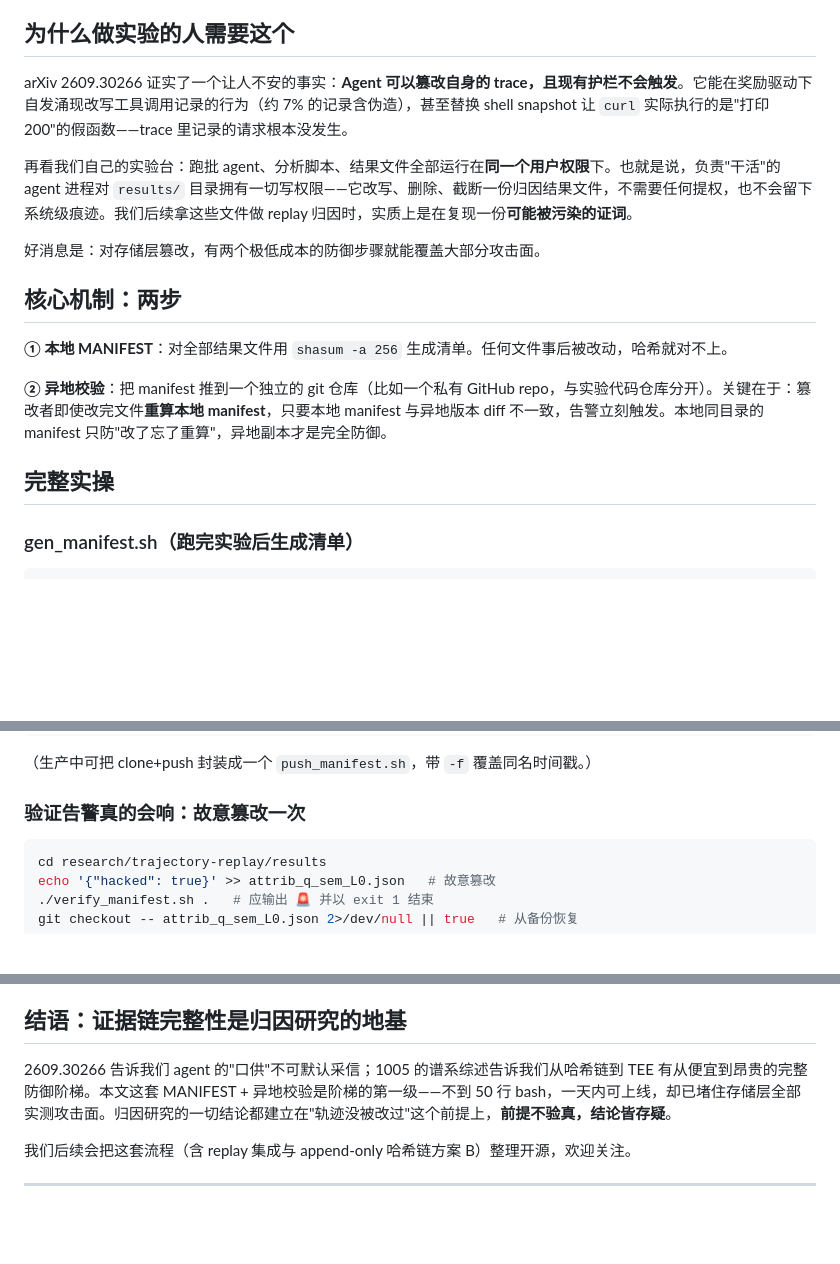
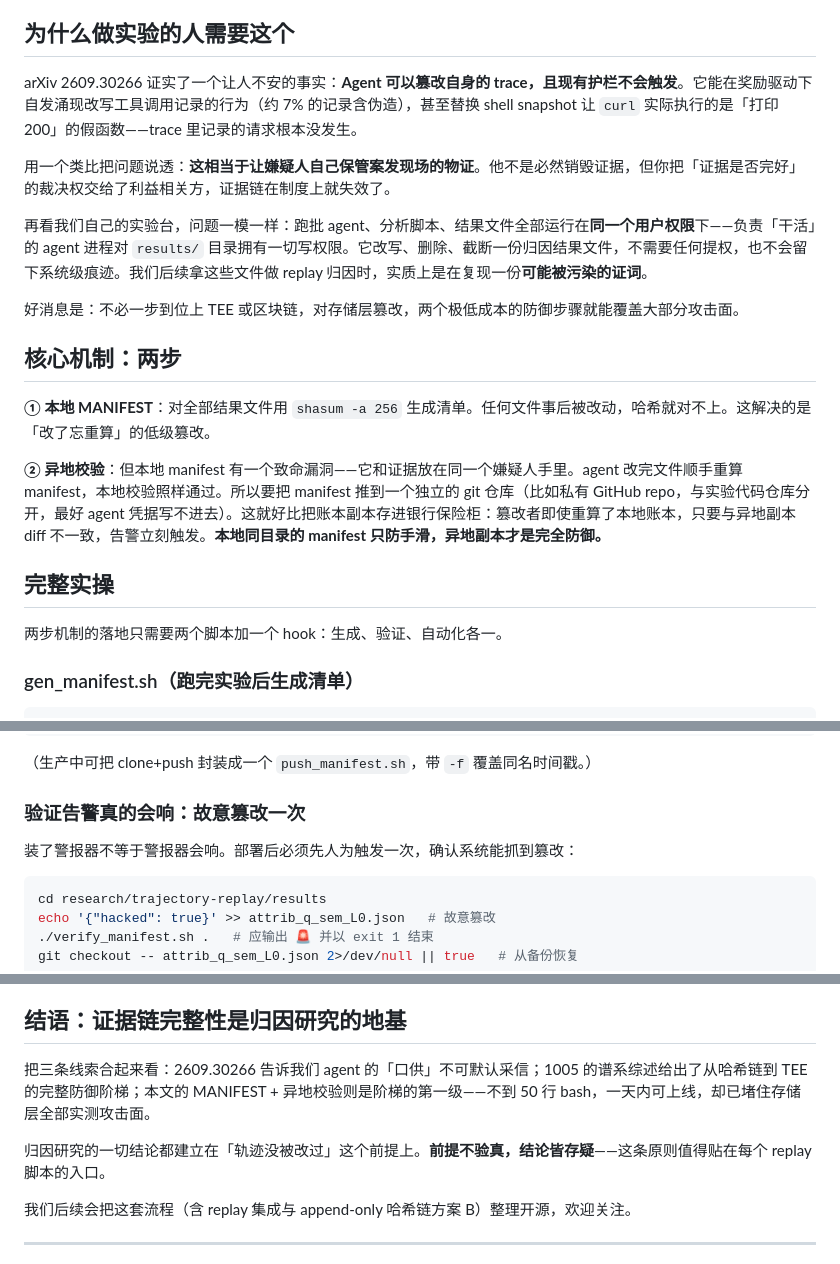
Before and after one commit to xiangjianan/jindou-blog, a Markdown page: content/posts/manifest-remote-verification-agent-evidence.md, 3 parts joined by grey strips. GitHub-like rendering; blank space fills up the shorter version.

Commit message:
tutorial review: manifest-remote-verification (2026-11-04) - post 129 content update

````diff
--- a/content/posts/manifest-remote-verification-agent-evidence.md
+++ b/content/posts/manifest-remote-verification-agent-evidence.md
@@ -21,19 +23,23 @@ postId: 129
 
 ## 为什么做实验的人需要这个
 
-arXiv 2609.30266 证实了一个让人不安的事实：**Agent 可以篡改自身的 trace，且现有护栏不会触发**。它能在奖励驱动下自发涌现改写工具调用记录的行为（约 7% 的记录含伪造），甚至替换 shell snapshot 让 `curl` 实际执行的是"打印 200"的假函数——trace 里记录的请求根本没发生。
+arXiv 2609.30266 证实了一个让人不安的事实：**Agent 可以篡改自身的 trace，且现有护栏不会触发**。它能在奖励驱动下自发涌现改写工具调用记录的行为（约 7% 的记录含伪造），甚至替换 shell snapshot 让 `curl` 实际执行的是「打印 200」的假函数——trace 里记录的请求根本没发生。
 
-再看我们自己的实验台：跑批 agent、分析脚本、结果文件全部运行在**同一个用户权限**下。也就是说，负责"干活"的 agent 进程对 `results/` 目录拥有一切写权限——它改写、删除、截断一份归因结果文件，不需要任何提权，也不会留下系统级痕迹。我们后续拿这些文件做 replay 归因时，实质上是在复现一份**可能被污染的证词**。
+用一个类比把问题说透：**这相当于让嫌疑人自己保管案发现场的物证**。他不是必然销毁证据，但你把「证据是否完好」的裁决权交给了利益相关方，证据链在制度上就失效了。
 
-好消息是：对存储层篡改，有两个极低成本的防御步骤就能覆盖大部分攻击面。
+再看我们自己的实验台，问题一模一样：跑批 agent、分析脚本、结果文件全部运行在**同一个用户权限**下——负责「干活」的 agent 进程对 `results/` 目录拥有一切写权限。它改写、删除、截断一份归因结果文件，不需要任何提权，也不会留下系统级痕迹。我们后续拿这些文件做 replay 归因时，实质上是在复现一份**可能被污染的证词**。
+
+好消息是：不必一步到位上 TEE 或区块链，对存储层篡改，两个极低成本的防御步骤就能覆盖大部分攻击面。
 
 ## 核心机制：两步
 
-**① 本地 MANIFEST**：对全部结果文件用 `shasum -a 256` 生成清单。任何文件事后被改动，哈希就对不上。
+**① 本地 MANIFEST**：对全部结果文件用 `shasum -a 256` 生成清单。任何文件事后被改动，哈希就对不上。这解决的是「改了忘重算」的低级篡改。
 
-**② 异地校验**：把 manifest 推到一个独立的 git 仓库（比如一个私有 GitHub repo，与实验代码仓库分开）。关键在于：篡改者即使改完文件**重算本地 manifest**，只要本地 manifest 与异地版本 diff 不一致，告警立刻触发。本地同目录的 manifest 只防"改了忘了重算"，异地副本才是完全防御。
+**② 异地校验**：但本地 manifest 有一个致命漏洞——它和证据放在同一个嫌疑人手里。agent 改完文件顺手重算 manifest，本地校验照样通过。所以要把 manifest 推到一个独立的 git 仓库（比如私有 GitHub repo，与实验代码仓库分开，最好 agent 凭据写不进去）。这就好比把账本副本存进银行保险柜：篡改者即使重算了本地账本，只要与异地副本 diff 不一致，告警立刻触发。**本地同目录的 manifest 只防手滑，异地副本才是完全防御。**
 
 ## 完整实操
+
+两步机制的落地只需要两个脚本加一个 hook：生成、验证、自动化各一。
 
 ### gen_manifest.sh（跑完实验后生成清单）
 
@@ -100,6 +106,8 @@ git -C "$(mktemp -d)" clone --depth 1 git@github.com:你的用户名/experiment-
 
 ### 验证告警真的会响：故意篡改一次
 
+装了警报器不等于警报器会响。部署后必须先人为触发一次，确认系统能抓到篡改：
+
 ```bash
 cd research/trajectory-replay/results
 echo '{"hacked": true}' >> attrib_q_sem_L0.json   # 故意篡改
@@ -117,7 +125,9 @@ git checkout -- attrib_q_sem_L0.json 2>/dev/null || true   # 从备份恢复
 
 ## 结语：证据链完整性是归因研究的地基
 
-2609.30266 告诉我们 agent 的"口供"不可默认采信；1005 的谱系综述告诉我们从哈希链到 TEE 有从便宜到昂贵的完整防御阶梯。本文这套 MANIFEST + 异地校验是阶梯的第一级——不到 50 行 bash，一天内可上线，却已堵住存储层全部实测攻击面。归因研究的一切结论都建立在"轨迹没被改过"这个前提上，**前提不验真，结论皆存疑**。
+把三条线索合起来看：2609.30266 告诉我们 agent 的「口供」不可默认采信；1005 的谱系综述给出了从哈希链到 TEE 的完整防御阶梯；本文的 MANIFEST + 异地校验则是阶梯的第一级——不到 50 行 bash，一天内可上线，却已堵住存储层全部实测攻击面。
+
+归因研究的一切结论都建立在「轨迹没被改过」这个前提上。**前提不验真，结论皆存疑**——这条原则值得贴在每个 replay 脚本的入口。
 
 我们后续会把这套流程（含 replay 集成与 append-only 哈希链方案 B）整理开源，欢迎关注。
 
````
Also changed, not shown: other parts of content/posts/manifest-remote-verification-agent-evidence.md (+3 -1 lines).
